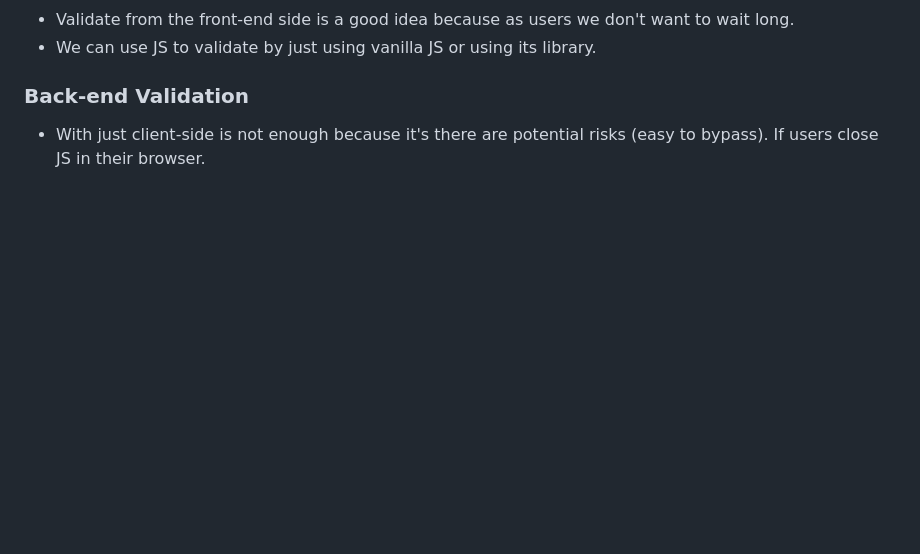
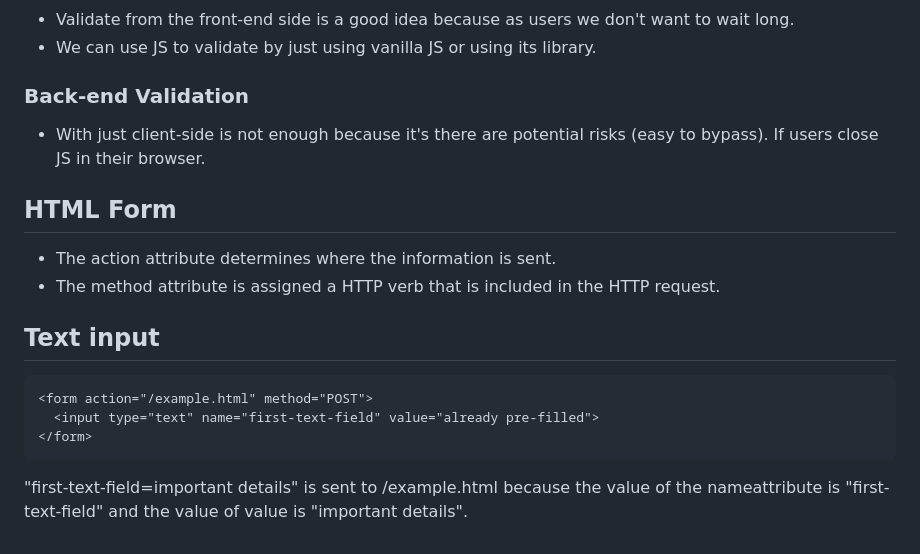
Before and after one commit to Punvireakroth/Web-Development-Progress, a Markdown page: interactive_website/README.md, the part around the change. Rendered like a GitHub page; blank space fills up the shorter version.

Commit message:
update note

````diff
--- a/interactive_website/README.md
+++ b/interactive_website/README.md
@@ -276,3 +276,18 @@ We can use common sense to predict it action by its name.
 ### Back-end Validation
 
 - With just client-side is not enough because it's there are potential risks (easy to bypass). If users close JS in their browser.
+
+## HTML Form
+
+- The action attribute determines where the information is sent.
+- The method attribute is assigned a HTTP verb that is included in the HTTP request.
+
+## Text input
+
+```html
+<form action="/example.html" method="POST">
+  <input type="text" name="first-text-field" value="already pre-filled">
+</form>
+```
+
+"first-text-field=important details" is sent to /example.html because the value of the nameattribute is "first-text-field" and the value of value is "important details".
````
